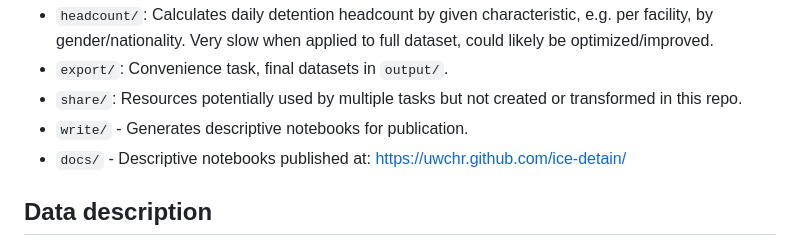
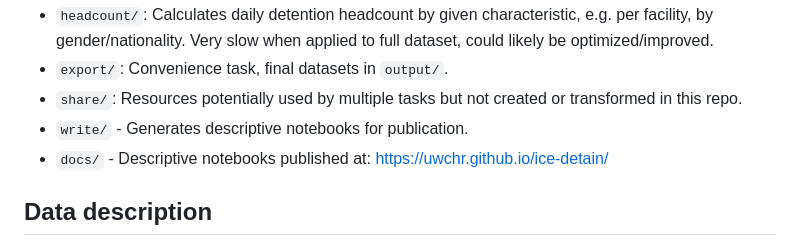
Before and after one commit to UWCHR/ice-detain, a Markdown page: README.md, the part around the change. Drawn GitHub-style.

```diff
--- a/README.md
+++ b/README.md
@@ -30,7 +30,7 @@ This project uses "Principled Data Processing" techniques and tools developed by
 - `export/`: Convenience task, final datasets in `output/`.
 - `share/`: Resources potentially used by multiple tasks but not created or transformed in this repo.
 - `write/` - Generates descriptive notebooks for publication.
-- `docs/` - Descriptive notebooks published at: https://uwchr.github.com/ice-detain/
+- `docs/` - Descriptive notebooks published at: https://uwchr.github.io/ice-detain/
 
 ## Data description
 
```
